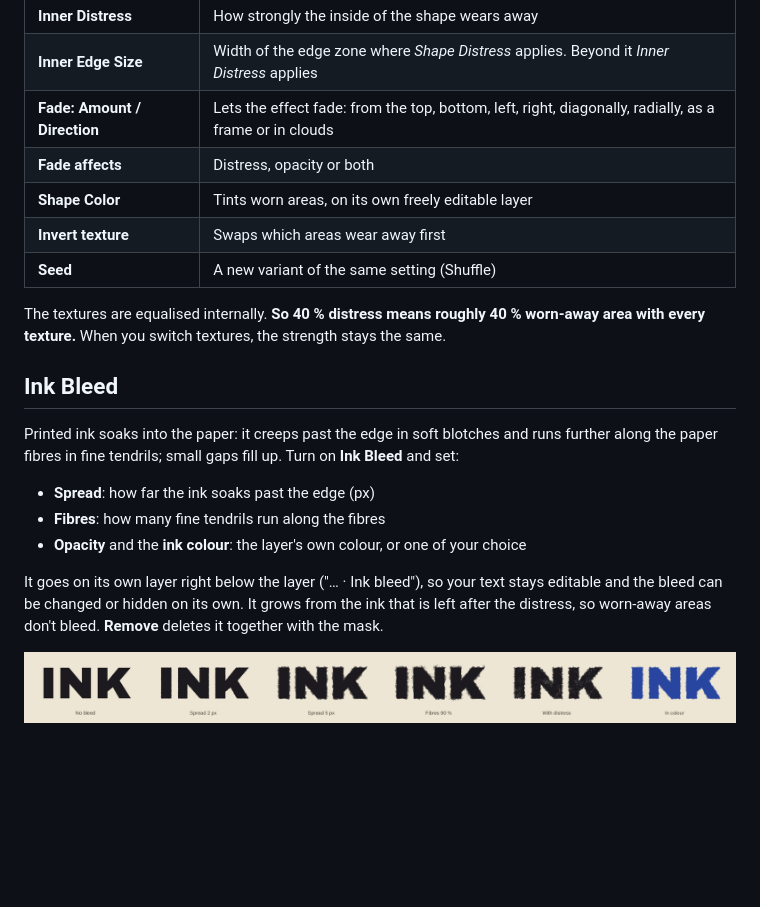
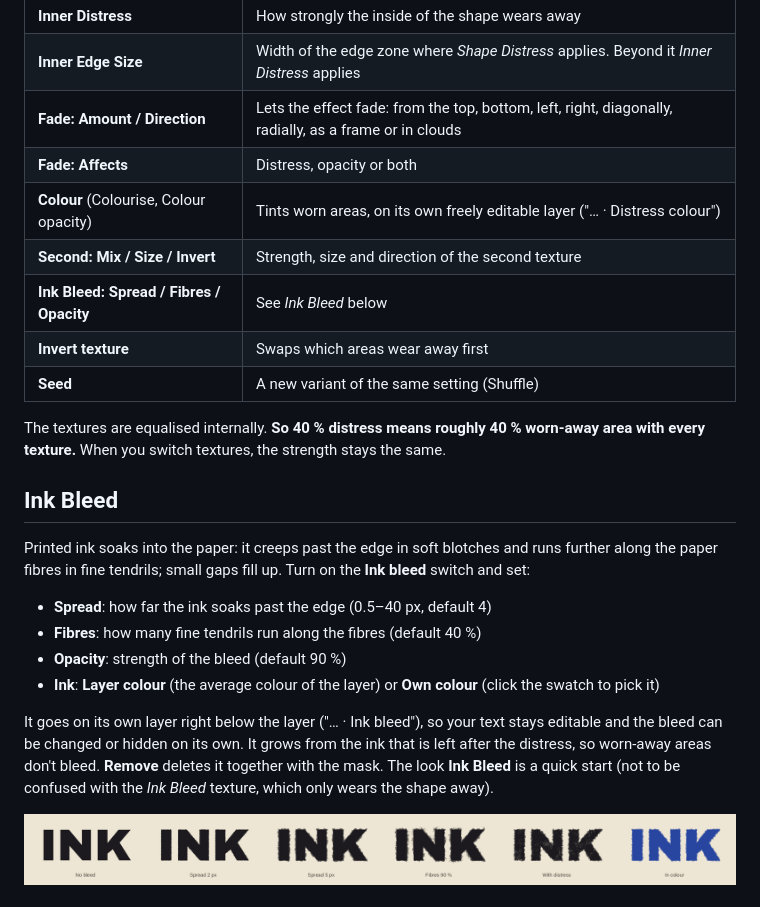
Before and after one commit to M0rgenst3rn/grime, a Markdown page: README.md, the part around one of its changes. GitHub-like rendering; blank space fills up the shorter version.

```diff
--- a/README.md
+++ b/README.md
@@ -62,8 +62,10 @@ visible repetition. **Seed** (Shuffle) gives endless variants of every texture.
 | **Inner Distress** | How strongly the inside of the shape wears away |
 | **Inner Edge Size** | Width of the edge zone where *Shape Distress* applies. Beyond it *Inner Distress* applies |
 | **Fade: Amount / Direction** | Lets the effect fade: from the top, bottom, left, right, diagonally, radially, as a frame or in clouds |
-| **Fade affects** | Distress, opacity or both |
-| **Shape Color** | Tints worn areas, on its own freely editable layer |
+| **Fade: Affects** | Distress, opacity or both |
+| **Colour** (Colourise, Colour opacity) | Tints worn areas, on its own freely editable layer ("… · Distress colour") |
+| **Second: Mix / Size / Invert** | Strength, size and direction of the second texture |
+| **Ink Bleed: Spread / Fibres / Opacity** | See *Ink Bleed* below |
 | **Invert texture** | Swaps which areas wear away first |
 | **Seed** | A new variant of the same setting (Shuffle) |
 
@@ -73,15 +75,17 @@ texture.** When you switch textures, the strength stays the same.
 ## Ink Bleed
 
 Printed ink soaks into the paper: it creeps past the edge in soft blotches and runs further along the paper
-fibres in fine tendrils; small gaps fill up. Turn on **Ink Bleed** and set:
+fibres in fine tendrils; small gaps fill up. Turn on the **Ink bleed** switch and set:
 
-- **Spread**: how far the ink soaks past the edge (px)
-- **Fibres**: how many fine tendrils run along the fibres
-- **Opacity** and the **ink colour**: the layer's own colour, or one of your choice
+- **Spread**: how far the ink soaks past the edge (0.5–40 px, default 4)
+- **Fibres**: how many fine tendrils run along the fibres (default 40 %)
+- **Opacity**: strength of the bleed (default 90 %)
+- **Ink**: **Layer colour** (the average colour of the layer) or **Own colour** (click the swatch to pick it)
 
 It goes on its own layer right below the layer ("… · Ink bleed"), so your text stays editable and the bleed
 can be changed or hidden on its own. It grows from the ink that is left after the distress, so worn-away
-areas don't bleed. **Remove** deletes it together with the mask.
+areas don't bleed. **Remove** deletes it together with the mask. The look **Ink Bleed** is a quick start
+(not to be confused with the *Ink Bleed* texture, which only wears the shape away).
 
 <p align="center"><img src="docs/images/ink-bleed.png" alt="Ink Bleed"></p>
 
```
Also changed, not shown: other parts of README.md (+18 -11 lines), docs/images/panel.png, docs/images/sliders.png, 5 other files.
